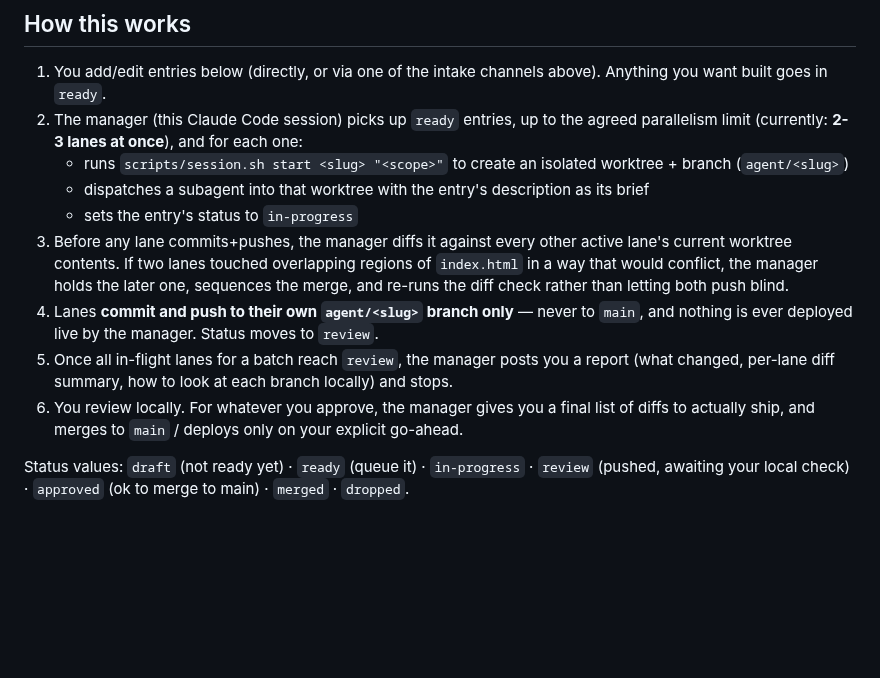
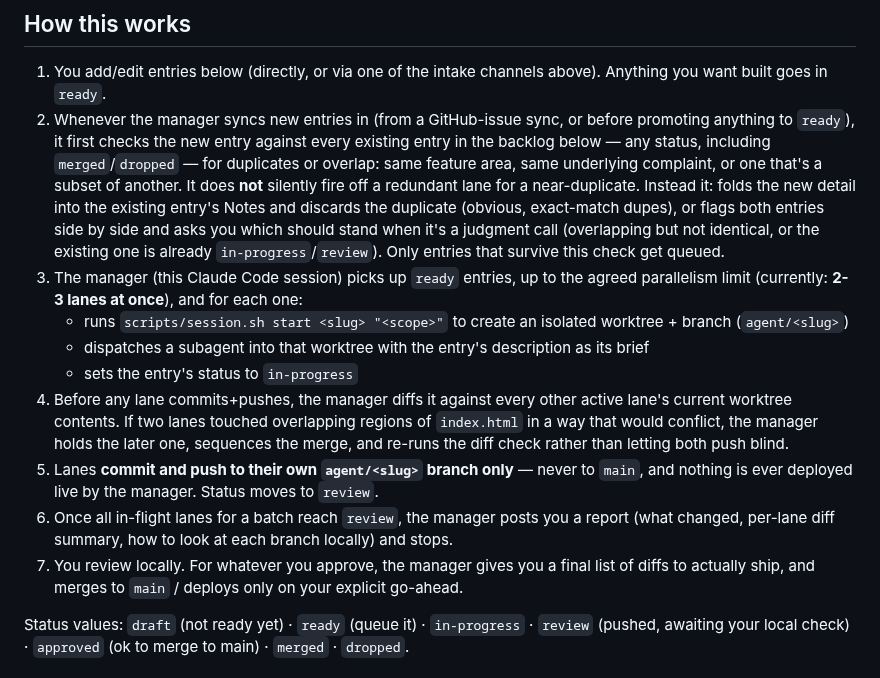
Before and after one commit to MalGriot/EBBLESS, a Markdown page: IMPROVEMENTS.md, the part around the change. Drawn GitHub-style; blank space fills up the shorter version.

Commit message:
Manager checks for duplicate/overlapping ideas before queuing
Ideas syncing in from GitHub issues (or being promoted to ready) get
checked against the existing backlog first — exact duplicates get folded
into the existing entry's notes, overlapping-but-not-identical ones get
flagged for Mal to reconcile rather than both silently spinning up
agents.

```diff
--- a/IMPROVEMENTS.md
+++ b/IMPROVEMENTS.md
@@ -32,7 +32,19 @@ Two intake channels, both feed this same backlog:
 ## How this works
 
 1. You add/edit entries below (directly, or via one of the intake channels above). Anything you want built goes in `ready`.
-2. The manager (this Claude Code session) picks up `ready` entries, up to
+2. Whenever the manager syncs new entries in (from a GitHub-issue sync, or
+   before promoting anything to `ready`), it first checks the new entry
+   against every existing entry in the backlog below — any status,
+   including `merged`/`dropped` — for duplicates or overlap: same feature
+   area, same underlying complaint, or one that's a subset of another.
+   It does **not** silently fire off a redundant lane for a near-duplicate.
+   Instead it: folds the new detail into the existing entry's Notes and
+   discards the duplicate (obvious, exact-match dupes), or flags both
+   entries side by side and asks you which should stand when it's a
+   judgment call (overlapping but not identical, or the existing one is
+   already `in-progress`/`review`). Only entries that survive this check
+   get queued.
+3. The manager (this Claude Code session) picks up `ready` entries, up to
    the agreed parallelism limit (currently: **2-3 lanes at once**), and for
    each one:
    - runs `scripts/session.sh start <slug> "<scope>"` to create an isolated
@@ -40,18 +52,18 @@ Two intake channels, both feed this same backlog:
    - dispatches a subagent into that worktree with the entry's description
      as its brief
    - sets the entry's status to `in-progress`
-3. Before any lane commits+pushes, the manager diffs it against every other
+4. Before any lane commits+pushes, the manager diffs it against every other
    active lane's current worktree contents. If two lanes touched overlapping
    regions of `index.html` in a way that would conflict, the manager holds
    the later one, sequences the merge, and re-runs the diff check rather
    than letting both push blind.
-4. Lanes **commit and push to their own `agent/<slug>` branch only** —
+5. Lanes **commit and push to their own `agent/<slug>` branch only** —
    never to `main`, and nothing is ever deployed live by the manager. Status
    moves to `review`.
-5. Once all in-flight lanes for a batch reach `review`, the manager posts
+6. Once all in-flight lanes for a batch reach `review`, the manager posts
    you a report (what changed, per-lane diff summary, how to look at each
    branch locally) and stops.
-6. You review locally. For whatever you approve, the manager gives you a
+7. You review locally. For whatever you approve, the manager gives you a
    final list of diffs to actually ship, and merges to `main` / deploys only
    on your explicit go-ahead.
 
```
